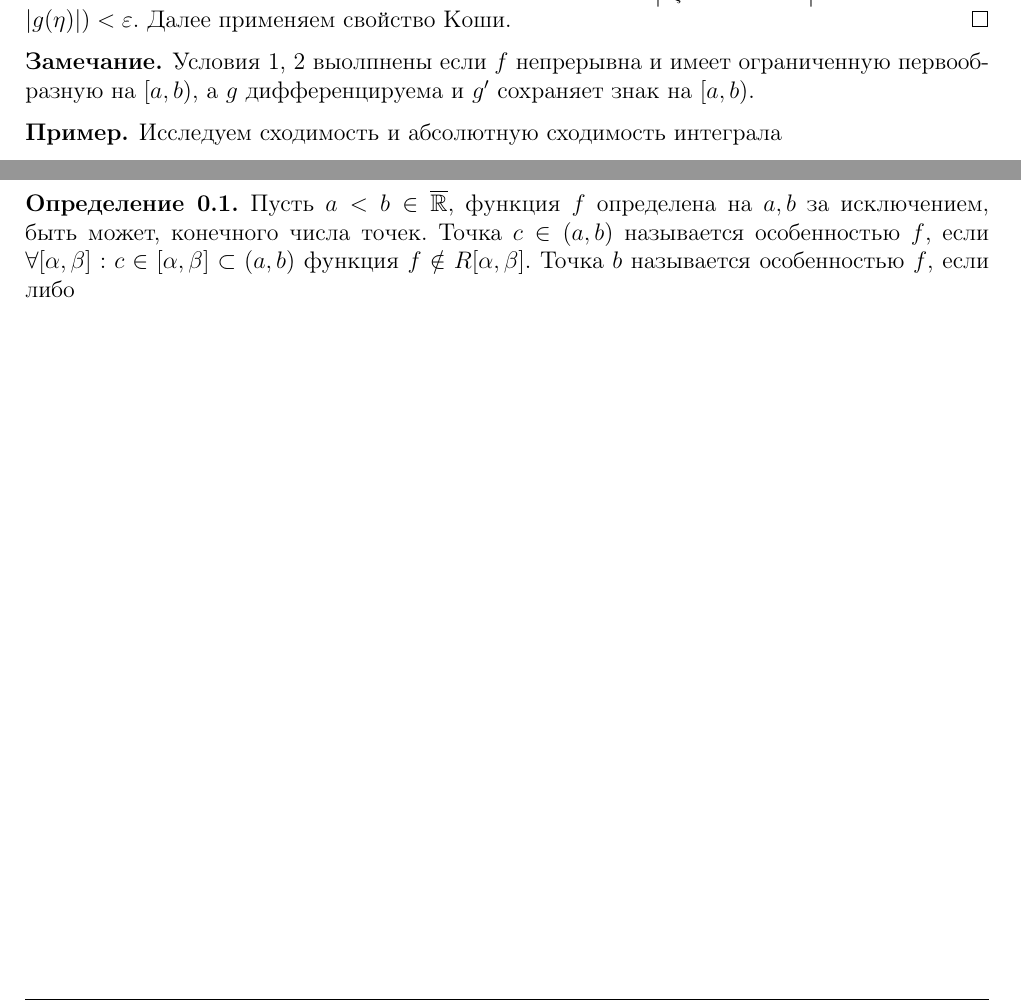
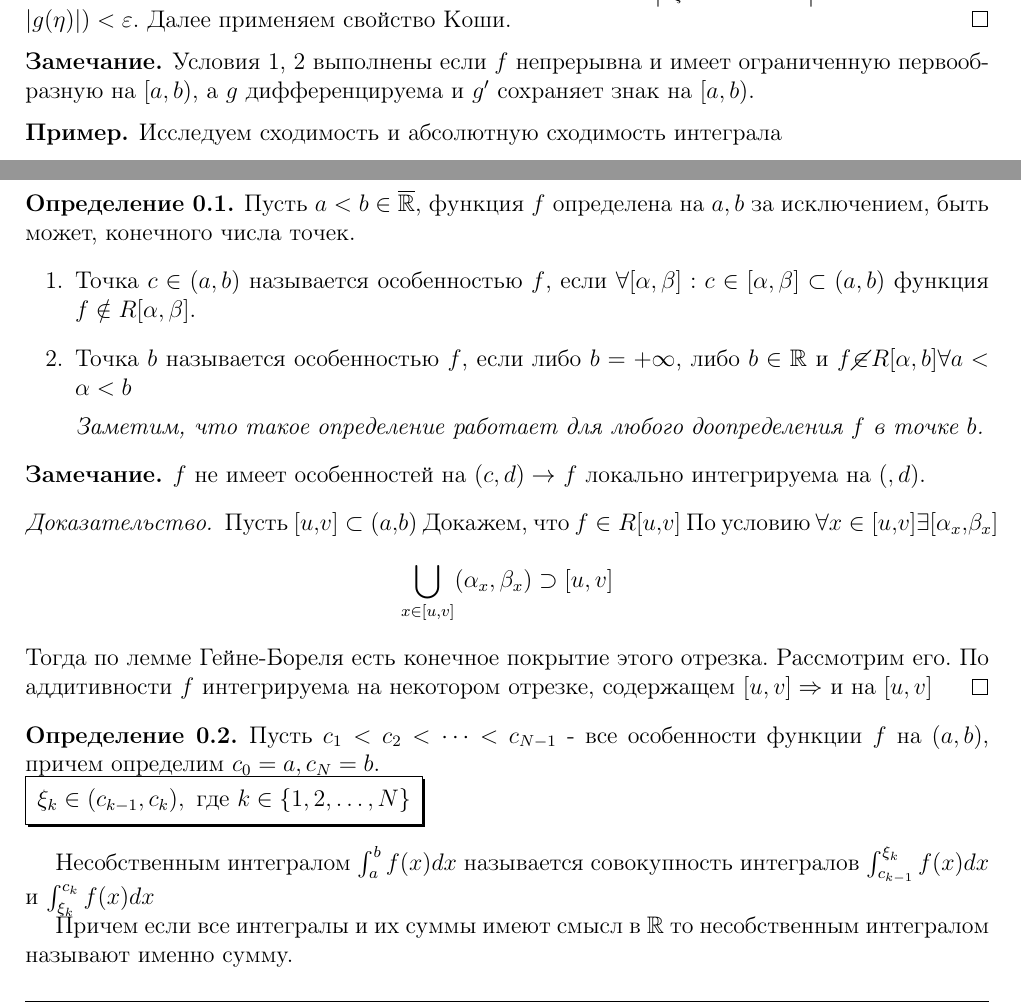
Before and after one commit to NNJunior/PhysTeX, a LaTeX document (main.tex, which reads Лекции/Семестр 2/Матан/lecture_3.tex): two parts of pages 3 and 5 of 5, joined at a grey line, cut so that both start at the same text. The pictures show the PDF file main.pdf that the author committed with the source.

Commit message:
Дописал матан

```diff
--- a/Лекции/Семестр 2/Матан/lecture_3.tex
+++ b/Лекции/Семестр 2/Матан/lecture_3.tex
@@ -31,7 +31,7 @@
 \end{proof}
 
 \begin{note}
-    Условия 1, 2 выолпнены если \(f\) непрерывна и имеет ограниченную первообразную на \([a, b)\), а \(g\) дифференцируема и \(g'\) сохраняет знак на \([a, b)\).
+    Условия 1, 2 выполнены если \(f\) непрерывна и имеет ограниченную первообразную на \([a, b)\), а \(g\) дифференцируема и \(g'\) сохраняет знак на \([a, b)\).
 \end{note}
 
 \begin{example}
@@ -96,5 +96,33 @@
 
 \subsection{Несобственные интегралы с несколькими особенностями}
 \begin{definition}
-    Пусть \(a < b \in \overline{\R}\), функция \(f\) определена на \(a, b\) за исключением, быть может, конечного числа точек. Точка \(c \in (a, b)\) называется особенностью \(f\), если \(\forall [\alpha, \beta]: c \in [\alpha, \beta] \subset (a, b)\) функция \(f \notin R[\alpha, \beta]\). Точка \(b\) называется особенностью \(f\), если либо
+    Пусть \(a < b \in \overline{\R}\), функция \(f\) определена на \(a, b\) за исключением, быть может, конечного числа точек.
+    \begin{enumerate}
+        \item Точка \(c \in (a, b)\) называется особенностью \(f\), если \(\forall [\alpha, \beta]: c \in [\alpha, \beta] \subset (a, b)\) функция \(f \notin R[\alpha, \beta]\).
+
+        \item Точка \(b\) называется особенностью \(f\), если либо $b = +\infty$, либо $b \in \R$ и $f \cancel{\in} R[\alpha, b] \forall a < \alpha < b$
+
+        \textit{Заметим, что такое определение работает для любого доопределения $f$ в точке $b$.}
+    \end{enumerate}
 \end{definition}
+    \begin{note}
+        $f$ не имеет особенностей на $(c, d) \rightarrow$ $f$ локально интегрируема на $(с, d)$.
+    \end{note}
+    \begin{proof}
+        Пусть $[u,v] \subset (a,b)$
+        Докажем, что $f \in R [u,v]$
+        По условию $\forall x \in [u,v] \exists [\alpha_x,\beta_x]$
+        $$\bigcup_{x \in [u, v]}(\alpha_x, \beta_x) \supset [u, v]$$
+        Тогда по лемме Гейне-Бореля есть конечное покрытие этого отрезка.
+        Рассмотрим его.
+        По аддитивности $f$ интегрируема на некотором отрезке, содержащем $[u, v] \Rightarrow$ и на $[u, v]$
+    \end{proof}
+    \begin{definition}
+        Пусть $c_1 < c_2 < \dots < c_{N-1} $ - все особенности функции $f$ на $(a, b)$, причем определим \(c_0 = a, c_N = b\).
+
+    \angsq{\text{$\xi_k \in (c_{k-1}, c_k), \text{ где } k \in \{1, 2, \dots, N\}$}}
+    \end{definition}
+
+    Несобственным интегралом $\int_{a}^b f(x) dx$ называется совокупность интегралов $\int_{c_{k-1}}^{\xi_k}f(x)dx$ и $\int_{\xi_k}^{c_k} f(x)dx$
+
+    Причем если все интегралы и их суммы имеют смысл в $\R$ то несобственным интегралом называют именно сумму.
```
Also changed, not shown: main.pdf, 4 other files.
